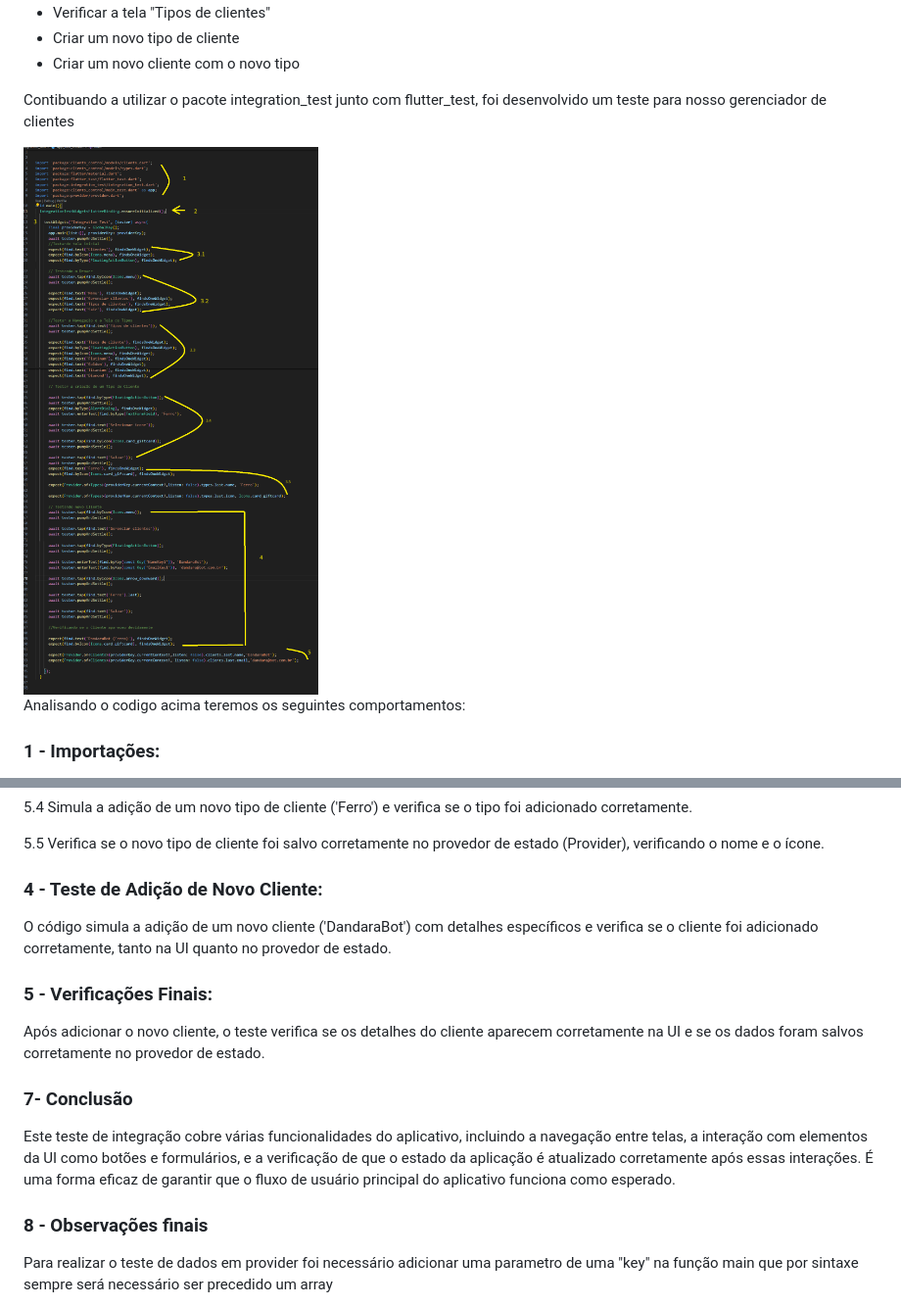
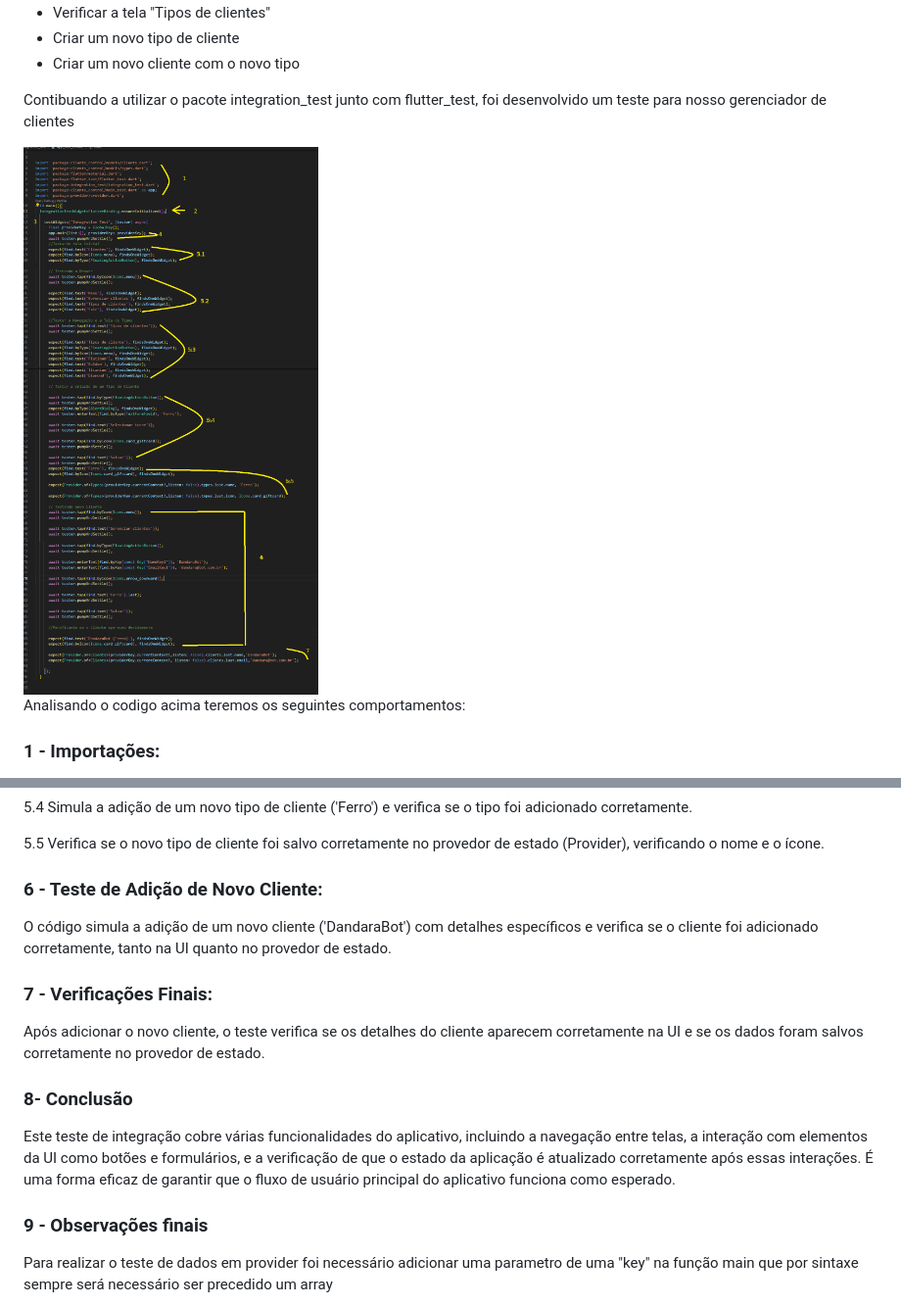
Before and after one commit to msbzz/flutterTestesIntegracao, a Markdown page: README.md, 2 parts joined by grey strips. Shown: that part at 98% size. Drawn GitHub-style; pictures changed too: info/teste_completo_02.png.

```diff
--- a/README.md
+++ b/README.md
@@ -127,22 +127,22 @@ Este teste de integração simula a abertura de um menu no aplicativo e verifica
   5.5 Verifica se o novo tipo de cliente foi salvo corretamente no provedor
       de estado (Provider), verificando o nome e o ícone.
 
-### 4 - Teste de Adição de Novo Cliente:
+### 6 - Teste de Adição de Novo Cliente:
 
  O código simula a adição de um novo cliente ('DandaraBot') com detalhes específicos e verifica se o cliente foi adicionado corretamente, tanto na UI quanto no provedor de estado.
 
 
-### 5 - Verificações Finais:
+### 7 - Verificações Finais:
 
 
  Após adicionar o novo cliente, o teste verifica se os detalhes do cliente aparecem corretamente na UI e se os dados foram salvos corretamente no provedor de estado.
 
 
-### 7- Conclusão
+### 8- Conclusão
 
    Este teste de integração cobre várias funcionalidades do aplicativo, incluindo a navegação entre telas, a interação com elementos da UI como botões e formulários, e a verificação de que o estado da aplicação é atualizado corretamente após essas interações. É uma forma eficaz de garantir que o fluxo de usuário principal do aplicativo funciona como esperado.
 
-### 8 - Observações finais
+### 9 - Observações finais
 
    Para realizar o teste de dados em provider foi necessário adicionar uma parametro de uma "key" na função main que por sintaxe sempre
    será necessário ser precedido um array
```
